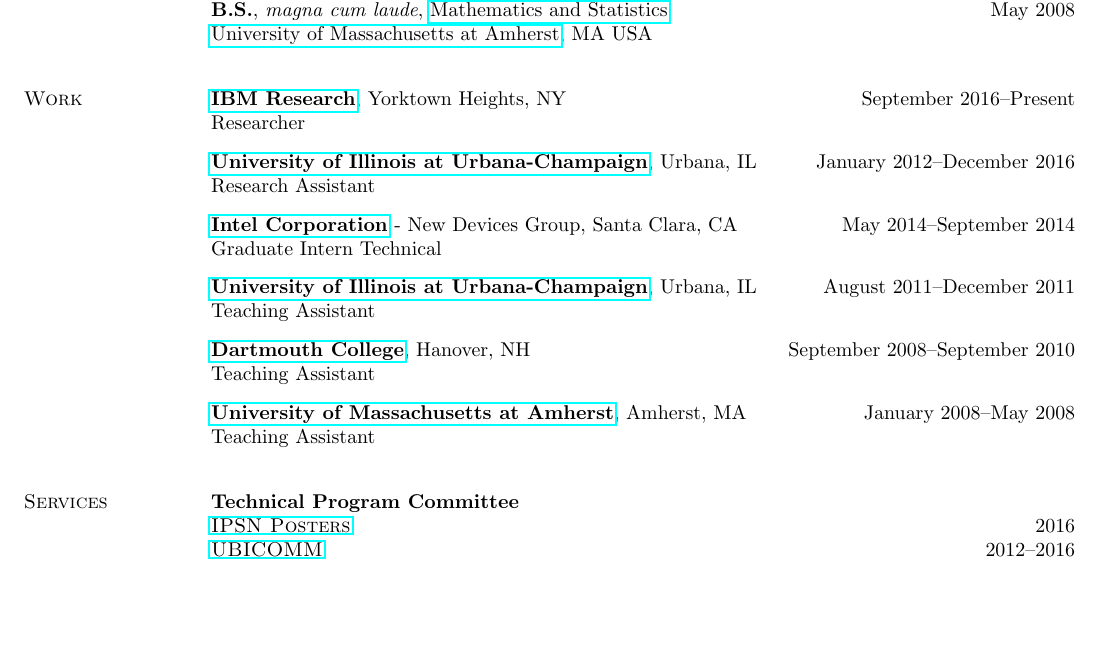
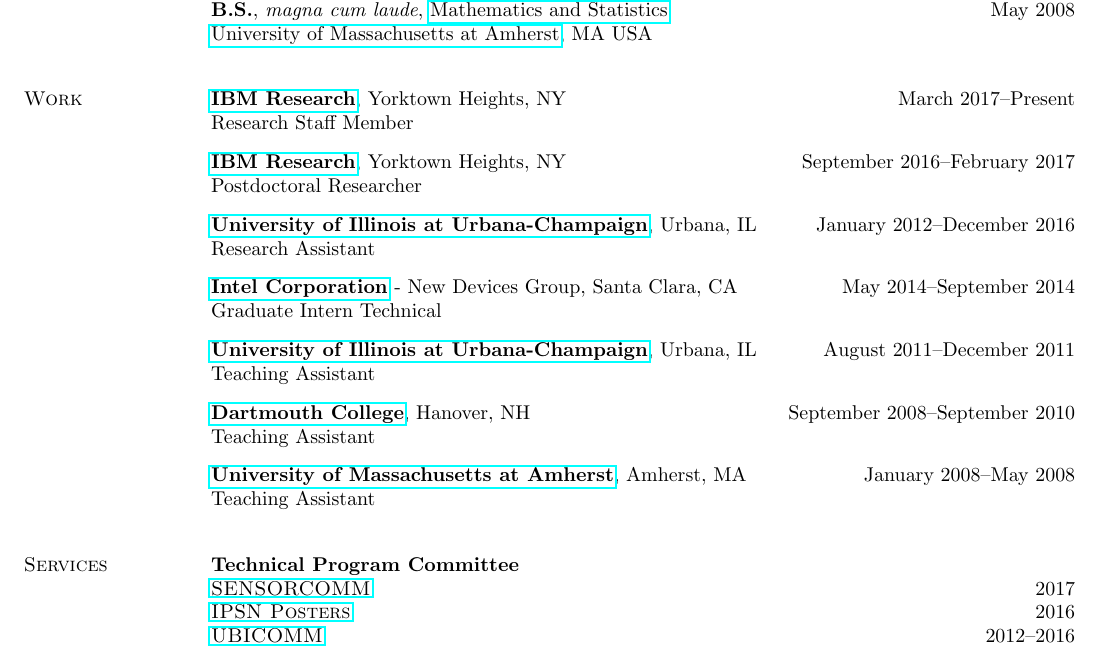
Before and after one commit to hushaohan/hushaohan.github.io, a LaTeX CV (cv.tex, which reads services.tex, work.tex): part of page 1 of 7, cut so that both start at the same text, the shorter picture padded with empty space. Compiled offline with pdfLaTeX.

Commit message:
added sensorcom'17 pc; added ibm rsm position

```diff
--- a/services.tex
+++ b/services.tex
@@ -2,6 +2,7 @@
 
 \section{\sc Services}
 {\bf Technical Program Committee}\\
+{\href{http://www.iaria.org/conferences2017/SENSORCOMM17.html}{\textsc{SENSORCOMM}}} \hfill 2017\\
 {\href{http://ipsn.acm.org/2016/posters.html}{\textsc{IPSN Posters}}} \hfill 2016\\
 {\href{http://www.iaria.org/conferences2016/UBICOMM16.html}{\textsc{UBICOMM}}} \hfill 2012--2016\\
 \vspace{-0.6cm}
--- a/work.tex
+++ b/work.tex
@@ -1,8 +1,12 @@
 %!TEX root = cv.tex
 
 \section{\sc Work}
-{\href{http://www.research.ibm.com/}{{\bf IBM Research}}}, Yorktown Heights, NY \hfill September 2016--Present\\
-Researcher
+{\href{http://www.research.ibm.com/}{{\bf IBM Research}}}, Yorktown Heights, NY \hfill March 2017--Present\\
+Research Staff Member
+\vspace{-0.16cm}
+
+{\href{http://www.research.ibm.com/}{{\bf IBM Research}}}, Yorktown Heights, NY \hfill September 2016--February 2017\\
+Postdoctoral Researcher
 \vspace{-0.16cm}
 
 {\href{http://www.illinois.edu/}{{\bf University of Illinois at Urbana-Champaign}}}, Urbana, IL \hfill January 2012--December 2016\\
```
Also changed, not shown: cv.pdf.
